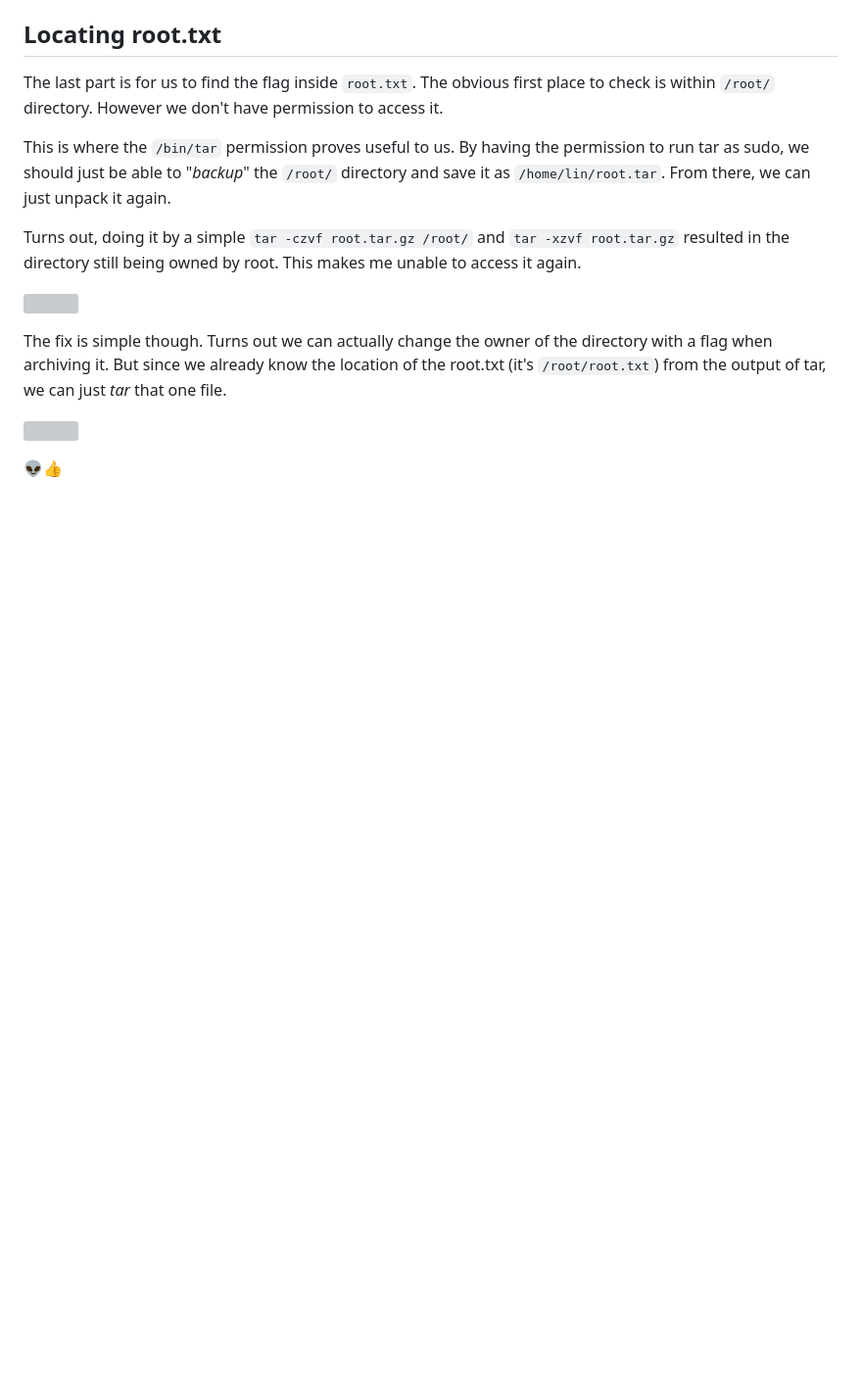
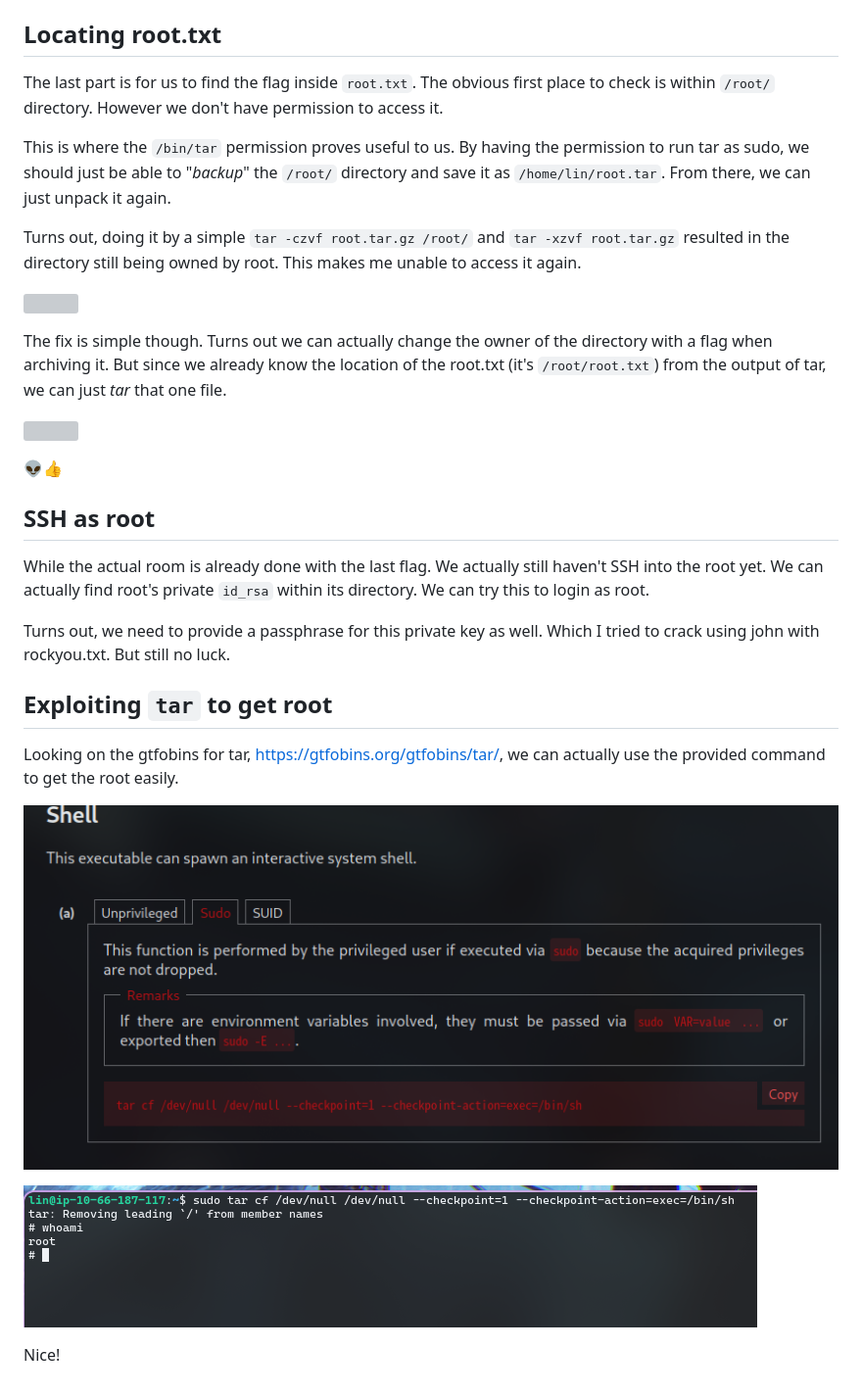
Before and after one commit to abi-gymnastiar/obsidian-vault-writeups, a Markdown page: CTF Writeups/Writeup TryHackMe - Bounty Hacker.md, the part around the change. Shown at 98% size. Drawn GitHub-style; pictures changed too: Image Trunk/Pasted image 20261022003656.png (added), Image Trunk/Pasted image 20261022003819.png (added); blank space fills up the shorter version; grey boxes are pictures that could not be loaded.

Commit message:
vault backup: 2026-10-22 00:39:21

```diff
--- a/CTF Writeups/Writeup TryHackMe - Bounty Hacker.md
+++ b/CTF Writeups/Writeup TryHackMe - Bounty Hacker.md
@@ -205,3 +205,17 @@ The fix is simple though. Turns out we can actually change the owner of the dire
 ![](../Image%20Trunk/Pasted%20image%2020261021234219.png)
 
 👽👍
+
+## SSH as root
+While the actual room is already done with the last flag. We actually still haven't SSH into the root yet. We can actually find root's private `id_rsa` within its directory. We can try this to login as root.
+
+Turns out, we need to provide a passphrase for this private key as well. Which I tried to crack using john with rockyou.txt. But still no luck.
+
+## Exploiting `tar` to get root
+Looking on the gtfobins for tar, https://gtfobins.org/gtfobins/tar/, we can actually use the provided command to get the root easily.
+
+![](../Image%20Trunk/Pasted%20image%2020261022003656.png)
+
+![](../Image%20Trunk/Pasted%20image%2020261022003819.png)
+
+Nice!
```
Also changed, not shown: Image Trunk/Pasted image 20261021235601.png (added), 1 other file.
